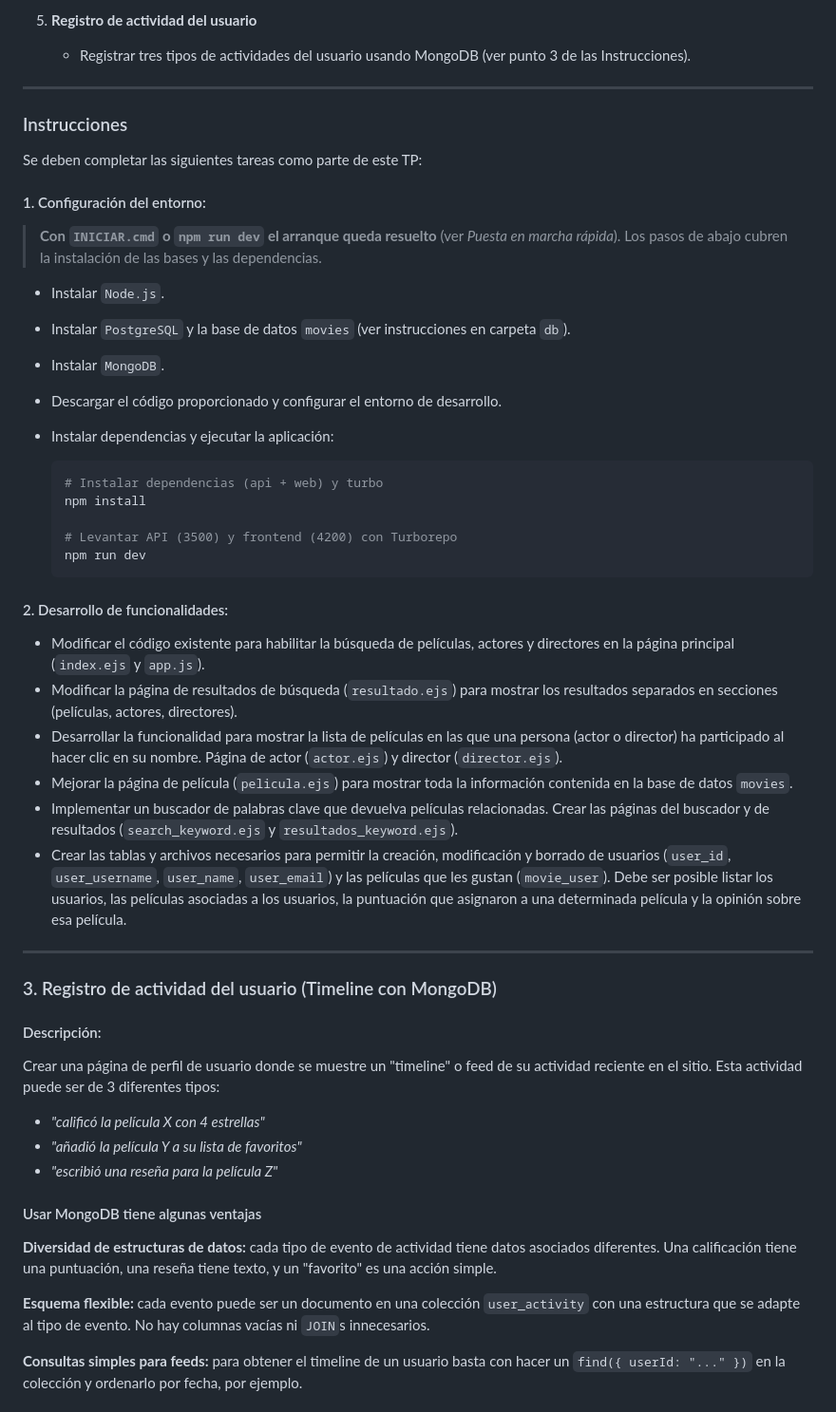
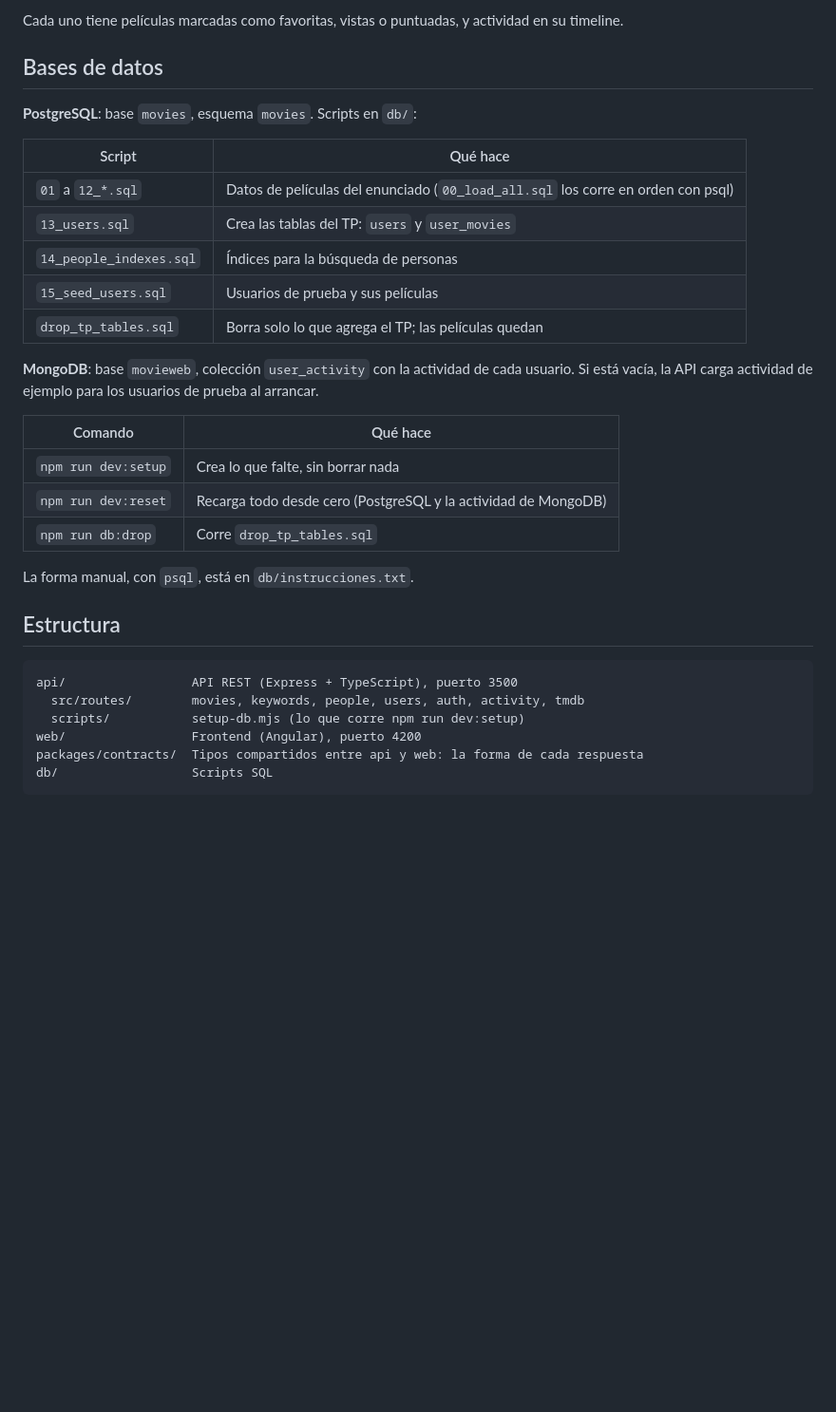
Before and after one commit to ianespinillo/movieweb_2026, a Markdown page: README.md, the part around one of its changes. Shown at 95% size. Drawn GitHub-style; blank space fills up the shorter version.

````diff
--- a/README.md
+++ b/README.md
@@ -71,51 +85,37 @@ Se proporciona código prefabricado que servirá como punto de partida para el d
 
-5.  **Registro de actividad del usuario**
-    * Registrar tres tipos de actividades del usuario usando MongoDB (ver punto 3 de las Instrucciones).
+Cada uno tiene películas marcadas como favoritas, vistas o puntuadas, y actividad en su timeline.
 
----
+## Bases de datos
 
-### Instrucciones
-Se deben completar las siguientes tareas como parte de este TP:
+**PostgreSQL**: base `movies`, esquema `movies`. Scripts en `db/`:
 
-#### 1. Configuración del entorno:
-> **Con `INICIAR.cmd` o `npm run dev` el arranque queda resuelto** (ver *Puesta en marcha rápida*). Los pasos de abajo cubren la instalación de las bases y las dependencias.
+| Script | Qué hace |
+|---|---|
+| `01` a `12_*.sql` | Datos de películas del enunciado (`00_load_all.sql` los corre en orden con psql) |
+| `13_users.sql` | Crea las tablas del TP: `users` y `user_movies` |
+| `14_people_indexes.sql` | Índices para la búsqueda de personas |
+| `15_seed_users.sql` | Usuarios de prueba y sus películas |
+| `drop_tp_tables.sql` | Borra solo lo que agrega el TP; las películas quedan |
 
-*   Instalar `Node.js`.
-*   Instalar `PostgreSQL` y la base de datos `movies` (ver instrucciones en carpeta `db`).
-*   Instalar `MongoDB`.
-*   Descargar el código proporcionado y configurar el entorno de desarrollo.
-*   Instalar dependencias y ejecutar la aplicación:
+**MongoDB**: base `movieweb`, colección `user_activity` con la actividad de cada usuario. Si está
+vacía, la API carga actividad de ejemplo para los usuarios de prueba al arrancar.
 
-    ```bash
-    # Instalar dependencias (api + web) y turbo
-    npm install
+| Comando | Qué hace |
+|---|---|
+| `npm run dev:setup` | Crea lo que falte, sin borrar nada |
+| `npm run dev:reset` | Recarga todo desde cero (PostgreSQL y la actividad de MongoDB) |
+| `npm run db:drop` | Corre `drop_tp_tables.sql` |
 
-    # Levantar API (3500) y frontend (4200) con Turborepo
-    npm run dev
-    ```
+La forma manual, con `psql`, está en `db/instrucciones.txt`.
 
-#### 2. Desarrollo de funcionalidades:
-*   Modificar el código existente para habilitar la búsqueda de películas, actores y directores en la página principal (`index.ejs` y `app.js`).
-*   Modificar la página de resultados de búsqueda (`resultado.ejs`) para mostrar los resultados separados en secciones (películas, actores, directores).
-*   Desarrollar la funcionalidad para mostrar la lista de películas en las que una persona (actor o director) ha participado al hacer clic en su nombre. Página de actor (`actor.ejs`) y director (`director.ejs`).
-*   Mejorar la página de película (`pelicula.ejs`) para mostrar toda la información contenida en la base de datos `movies`.
-*   Implementar un buscador de palabras clave que devuelva películas relacionadas. Crear las páginas del buscador y de resultados (`search_keyword.ejs` y `resultados_keyword.ejs`).
-*   Crear las tablas y archivos necesarios para permitir la creación, modificación y borrado de usuarios (`user_id`, `user_username`, `user_name`, `user_email`) y las películas que les gustan (`movie_user`). Debe ser posible listar los usuarios, las películas asociadas a los usuarios, la puntuación que asignaron a una determinada película y la opinión sobre esa película.
+## Estructura
 
----
+```
+api/                 API REST (Express + TypeScript), puerto 3500
+  src/routes/        movies, keywords, people, users, auth, activity, tmdb
+  scripts/           setup-db.mjs (lo que corre npm run dev:setup)
+web/                 Frontend (Angular), puerto 4200
+packages/contracts/  Tipos compartidos entre api y web: la forma de cada respuesta
+db/                  Scripts SQL
+```
 
-### 3. Registro de actividad del usuario (Timeline con MongoDB)
-
-#### Descripción:
-Crear una página de perfil de usuario donde se muestre un "timeline" o feed de su actividad reciente en el sitio. Esta actividad puede ser de 3 diferentes tipos:
-- *"calificó la película X con 4 estrellas"*
-- *"añadió la película Y a su lista de favoritos"*
-- *"escribió una reseña para la película Z"*
-
-#### Usar MongoDB tiene algunas ventajas
-**Diversidad de estructuras de datos:** cada tipo de evento de actividad tiene datos asociados diferentes. Una calificación tiene una puntuación, una reseña tiene texto, y un "favorito" es una acción simple.
-
-**Esquema flexible:** cada evento puede ser un documento en una colección `user_activity` con una estructura que se adapte al tipo de evento. No hay columnas vacías ni `JOIN`s innecesarios.
-
-**Consultas simples para feeds:** para obtener el timeline de un usuario basta con hacer un `find({ userId: "..." })` en la colección y ordenarlo por fecha, por ejemplo.
-
````
Also changed, not shown: other parts of README.md (+62 -87 lines).
